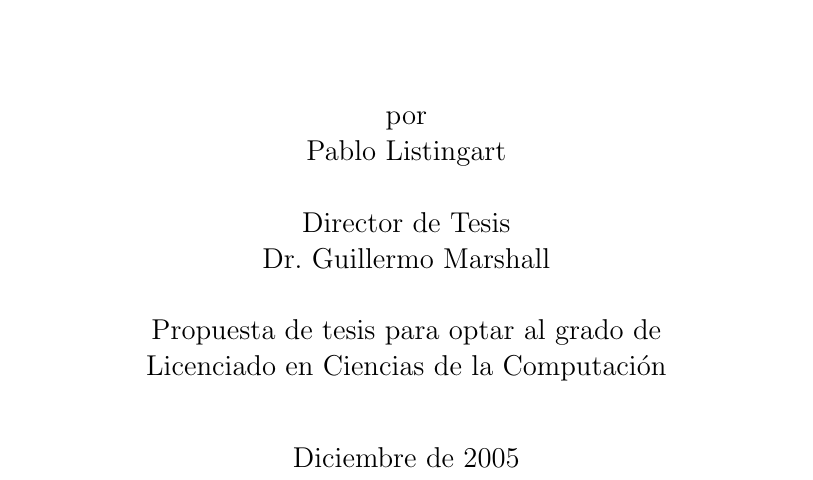
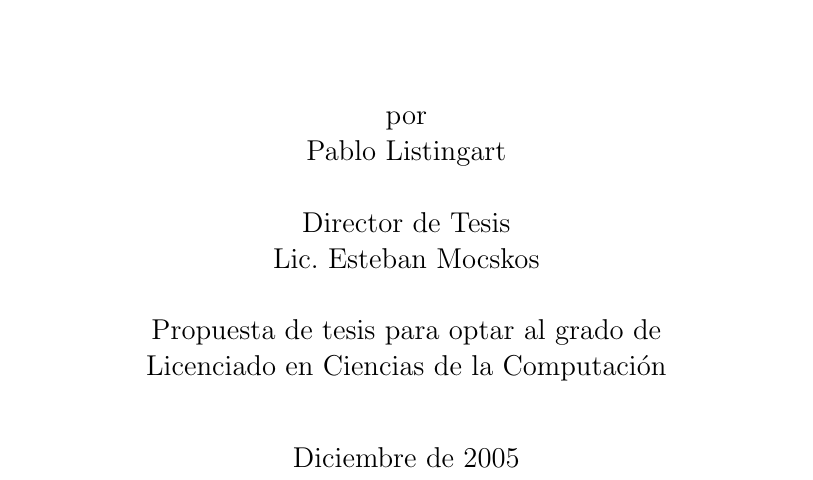
Before and after one commit to manuelF/tesis, a LaTeX thesis (trunk/notas/2005_PlanTesis_Listingart/plantesis.tex): part of page 1 of 3, cut so that both start at the same text. Compiled offline with pdfLaTeX.

Commit message:
Con el director de tesis cambiado.
git-svn-id: svn+ssh://lsc.dc.uba.ar/var/lib/svn/chemhibri@65 2258c766-92ac-47c0-ac32-b068d4181763

```diff
--- a/trunk/notas/2005_PlanTesis_Listingart/plantesis.tex
+++ b/trunk/notas/2005_PlanTesis_Listingart/plantesis.tex
@@ -32,7 +32,7 @@ a trav\'es de m\'etodos cl\'asicos y cu\'anticos.}
     Pablo Listingart\\
         \\
         Director de Tesis\\
-        Dr. Guillermo Marshall\\
+        Lic. Esteban Mocskos\\
         \\
         Propuesta de tesis para optar al grado de \\
         Licenciado en Ciencias de la Computaci\'on\\
```
